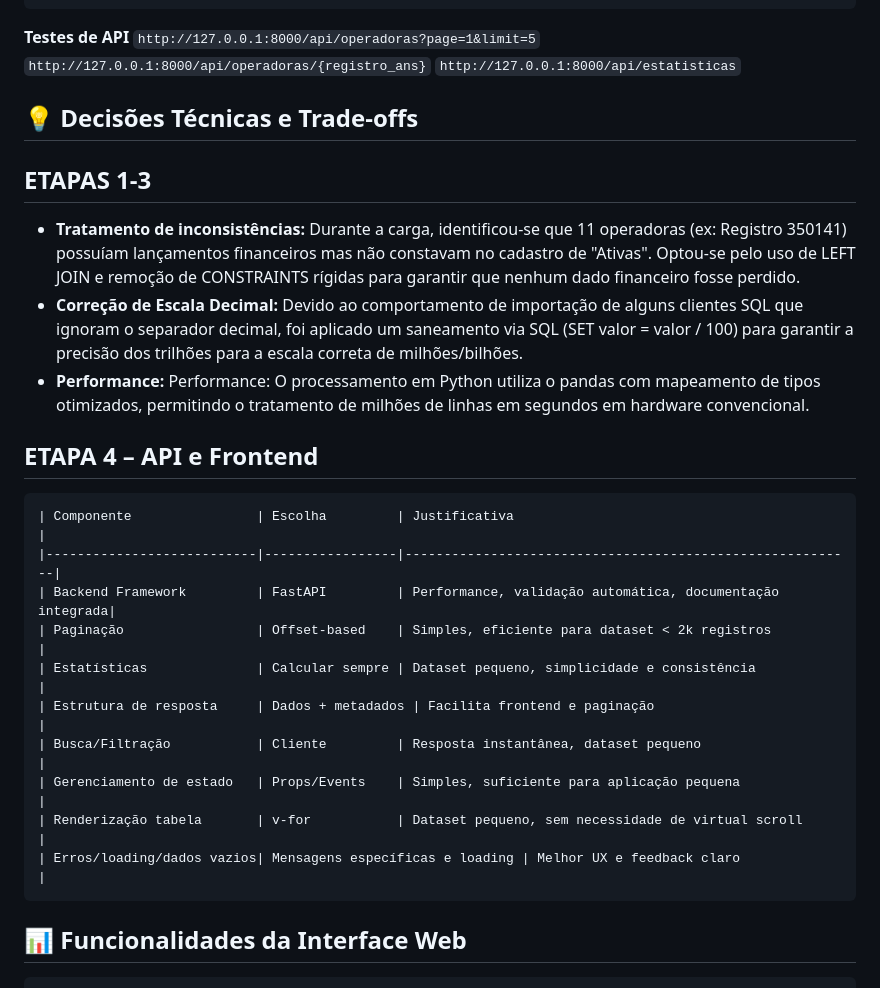
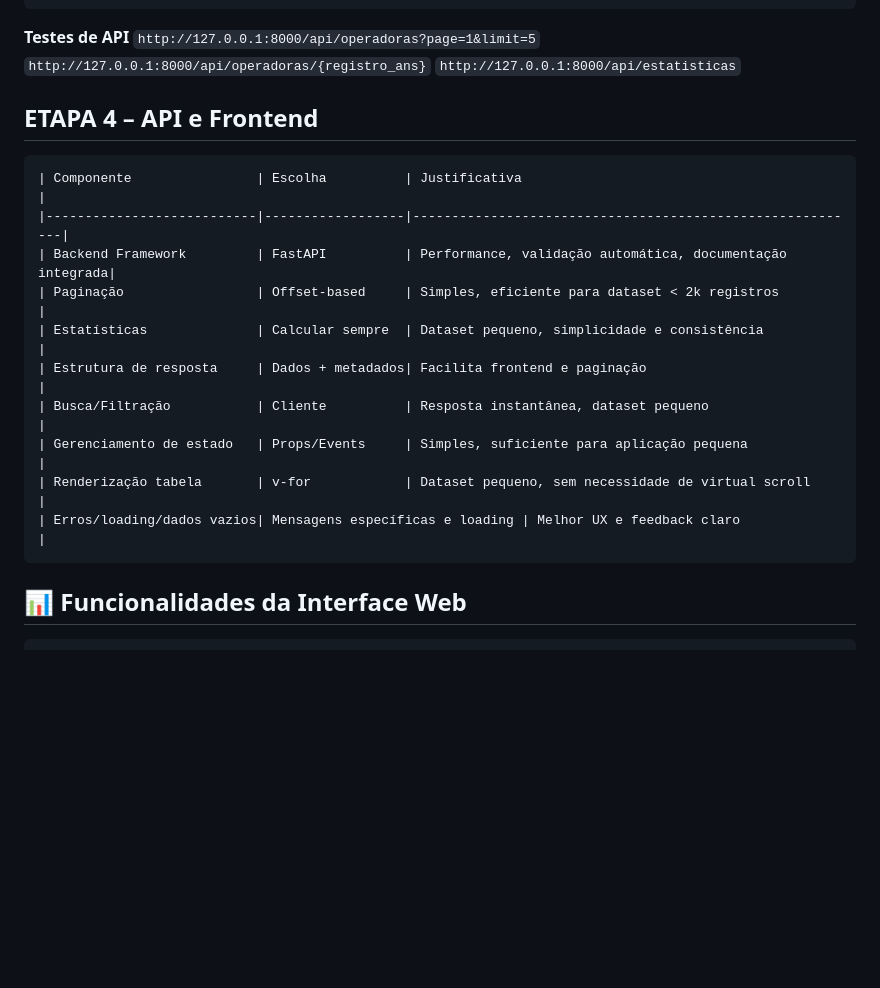
Before and after one commit to Carolalx/Teste_Caroline_Alexandre, a Markdown page: README.md, the part around one of its changes. GitHub-like rendering; blank space fills up the shorter version.

````diff
--- a/README.md
+++ b/README.md
@@ -119,29 +136,19 @@ cd frontend
 `http://127.0.0.1:8000/api/estatisticas`
 
 
-## 💡 Decisões Técnicas e Trade-offs
-
-## ETAPAS 1-3
-
-- **Tratamento de inconsistências:**
-    Durante a carga, identificou-se que 11 operadoras (ex: Registro 350141) possuíam lançamentos financeiros mas não constavam no cadastro de "Ativas". Optou-se pelo uso de LEFT JOIN e remoção de CONSTRAINTS rígidas para garantir que nenhum dado financeiro fosse perdido.
-- **Correção de Escala Decimal:**
-    Devido ao comportamento de importação de alguns clientes SQL que ignoram o separador decimal, foi aplicado um saneamento via SQL (SET valor = valor / 100) para garantir a precisão dos trilhões para a escala correta de milhões/bilhões.
-- **Performance:**
-    Performance: O processamento em Python utiliza o pandas com mapeamento de tipos otimizados, permitindo o tratamento de milhões de linhas em segundos em hardware convencional.
 
 ## ETAPA 4 – API e Frontend
 ```
-| Componente                | Escolha         | Justificativa                                            |
-|---------------------------|-----------------|----------------------------------------------------------|
-| Backend Framework         | FastAPI         | Performance, validação automática, documentação integrada|
-| Paginação                 | Offset-based    | Simples, eficiente para dataset < 2k registros           |
-| Estatísticas              | Calcular sempre | Dataset pequeno, simplicidade e consistência             |
-| Estrutura de resposta     | Dados + metadados | Facilita frontend e paginação                          |
-| Busca/Filtração           | Cliente         | Resposta instantânea, dataset pequeno                    |
-| Gerenciamento de estado   | Props/Events    | Simples, suficiente para aplicação pequena               |
-| Renderização tabela       | v-for           | Dataset pequeno, sem necessidade de virtual scroll       |
-| Erros/loading/dados vazios| Mensagens específicas e loading | Melhor UX e feedback claro               |
+| Componente                | Escolha          | Justificativa                                            |
+|---------------------------|------------------|----------------------------------------------------------|
+| Backend Framework         | FastAPI          | Performance, validação automática, documentação integrada|
+| Paginação                 | Offset-based     | Simples, eficiente para dataset < 2k registros           |
+| Estatísticas              | Calcular sempre  | Dataset pequeno, simplicidade e consistência             |
+| Estrutura de resposta     | Dados + metadados| Facilita frontend e paginação                            |
+| Busca/Filtração           | Cliente          | Resposta instantânea, dataset pequeno                    |
+| Gerenciamento de estado   | Props/Events     | Simples, suficiente para aplicação pequena               |
+| Renderização tabela       | v-for            | Dataset pequeno, sem necessidade de virtual scroll       |
+| Erros/loading/dados vazios| Mensagens específicas e loading | Melhor UX e feedback claro                |
 ```
 
 ## 📊 Funcionalidades da Interface Web
````
Also changed, not shown: other parts of README.md (+33 -16 lines).
